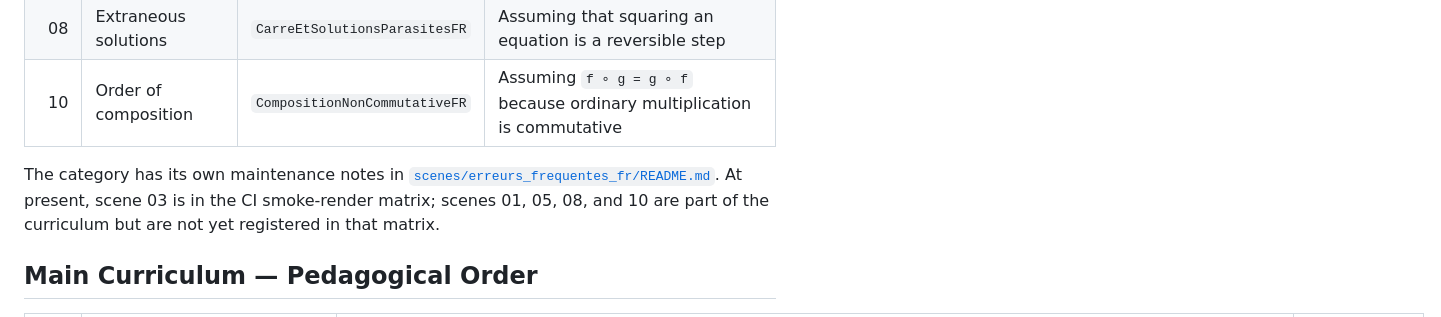
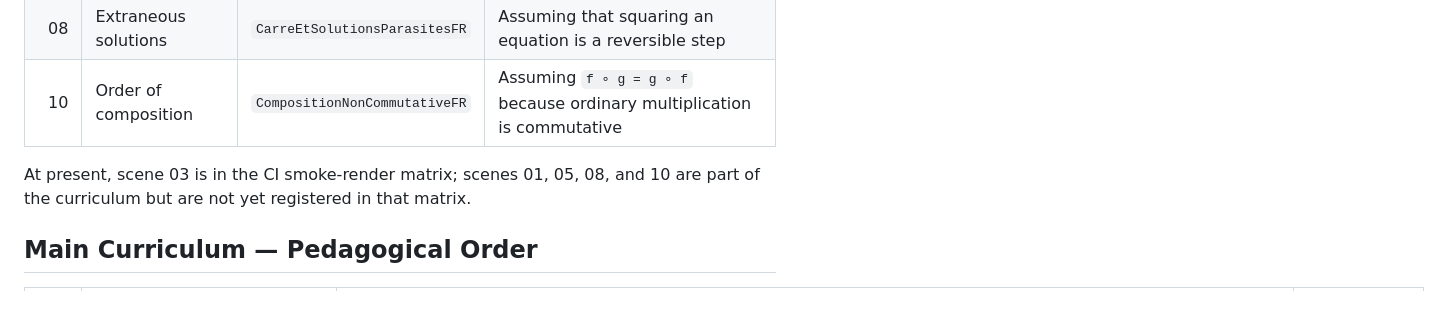
Before and after one commit to xia-geom/math_video_project, a Markdown page: README.md, the part around the change. GitHub-like rendering.

Commit message:
Remove redundant common errors README

```diff
--- a/README.md
+++ b/README.md
@@ -131,7 +131,7 @@ The `scenes/erreurs_frequentes_fr/` category contains lessons intentionally orga
 | 08 | Extraneous solutions | `CarreEtSolutionsParasitesFR` | Assuming that squaring an equation is a reversible step |
 | 10 | Order of composition | `CompositionNonCommutativeFR` | Assuming `f ∘ g = g ∘ f` because ordinary multiplication is commutative |
 
-The category has its own maintenance notes in [`scenes/erreurs_frequentes_fr/README.md`](scenes/erreurs_frequentes_fr/README.md). At present, scene 03 is in the CI smoke-render matrix; scenes 01, 05, 08, and 10 are part of the curriculum but are not yet registered in that matrix.
+At present, scene 03 is in the CI smoke-render matrix; scenes 01, 05, 08, and 10 are part of the curriculum but are not yet registered in that matrix.
 
 ## Main Curriculum — Pedagogical Order
 
```
Also changed, not shown: scenes/erreurs_frequentes_fr/README.md (deleted, +0 -23 lines).
